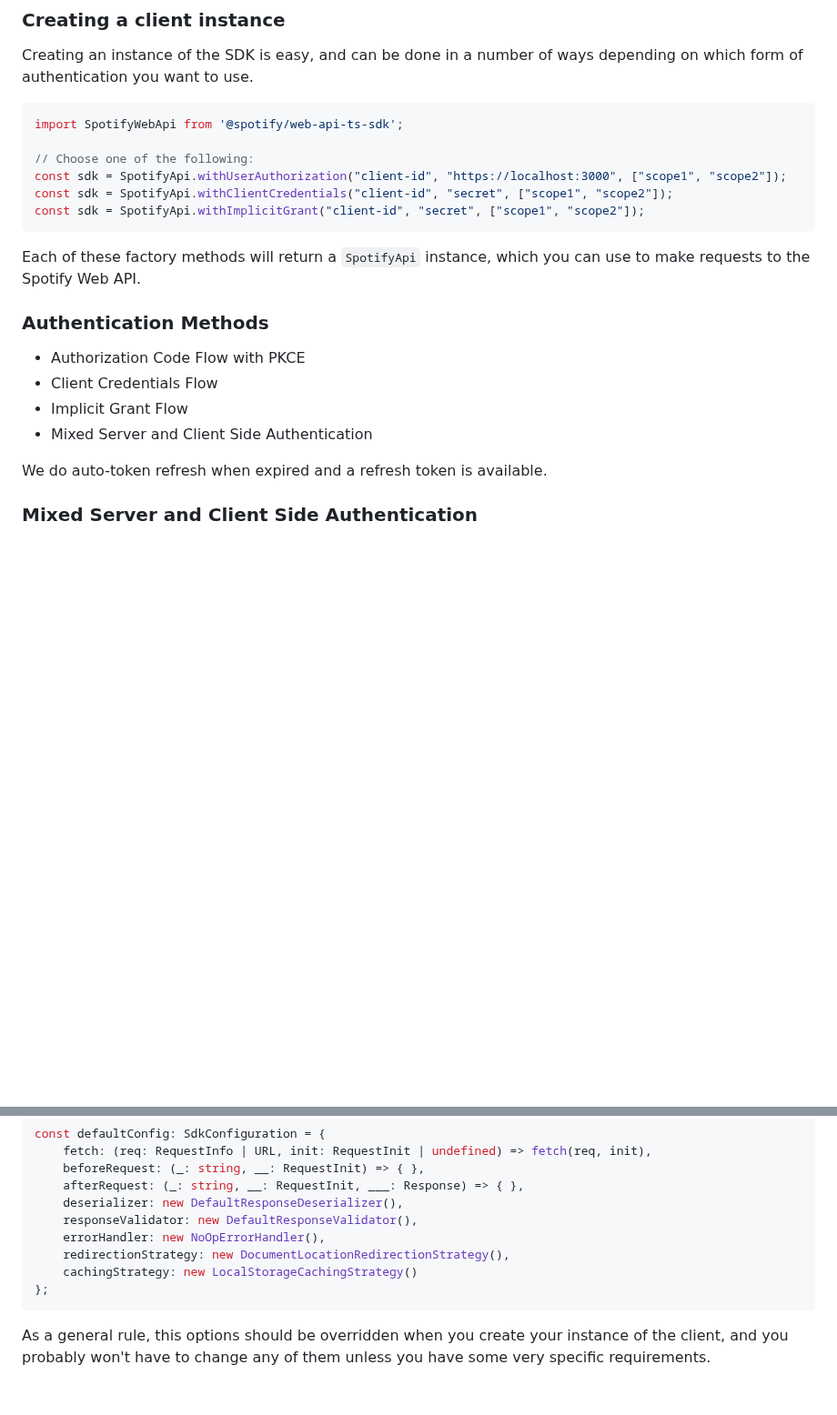
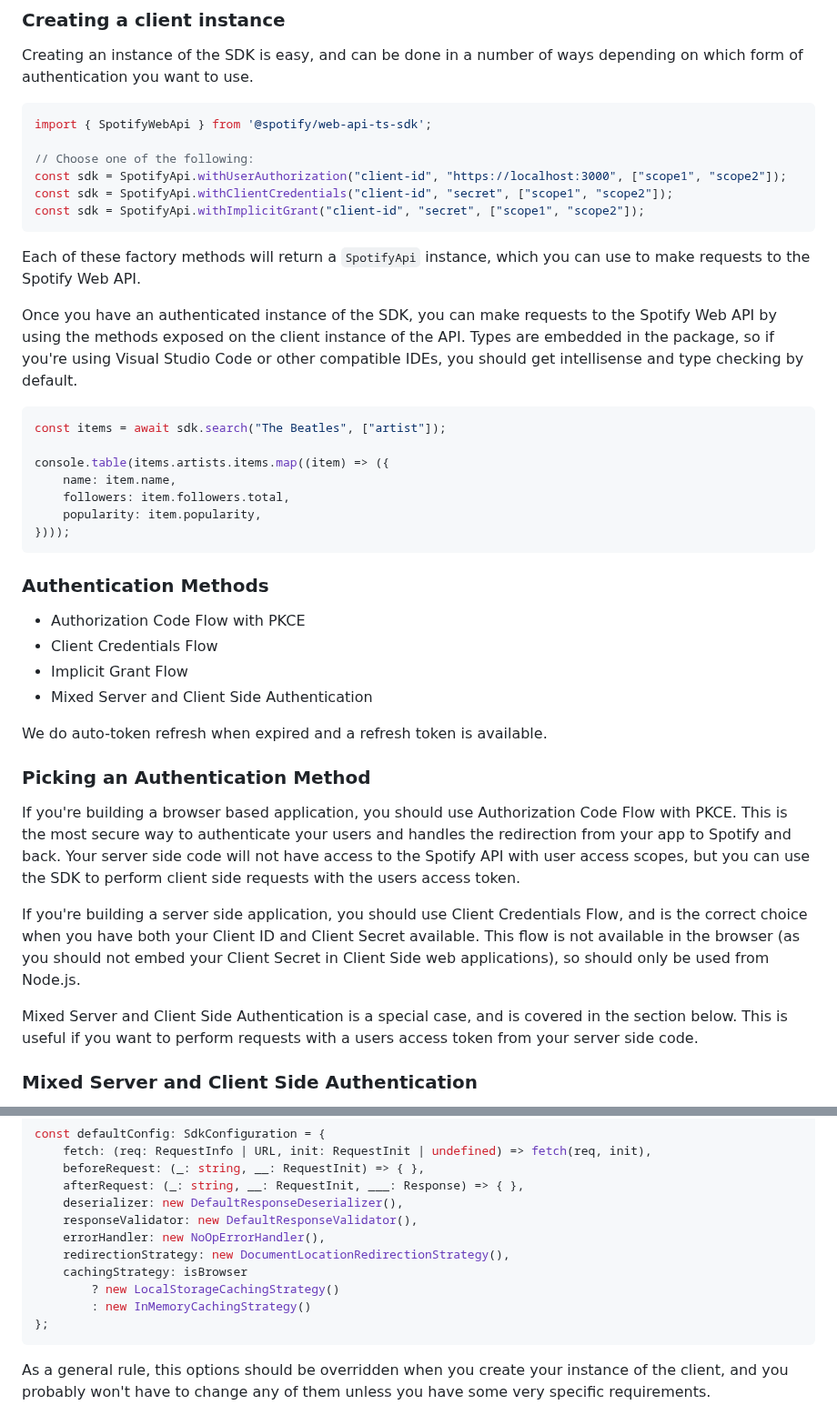
Before and after one commit to spotify/spotify-web-api-ts-sdk, a Markdown page: README.md, 2 parts joined by grey strips. Shown at 91% size. Drawn GitHub-style; blank space fills up the shorter version.

Commit message:
Better example.

````diff
--- a/README.md
+++ b/README.md
@@ -35,7 +35,7 @@ npm run start
 Creating an instance of the SDK is easy, and can be done in a number of ways depending on which form of authentication you want to use.
 
 ```js
-import SpotifyWebApi from '@spotify/web-api-ts-sdk';
+import { SpotifyWebApi } from '@spotify/web-api-ts-sdk';
 
 // Choose one of the following:
 const sdk = SpotifyApi.withUserAuthorization("client-id", "https://localhost:3000", ["scope1", "scope2"]);
@@ -45,6 +45,18 @@ const sdk = SpotifyApi.withImplicitGrant("client-id", "secret", ["scope1", "scop
 
 Each of these factory methods will return a `SpotifyApi` instance, which you can use to make requests to the Spotify Web API.
 
+Once you have an authenticated instance of the SDK, you can make requests to the Spotify Web API by using the methods exposed on the client instance of the API. Types are embedded in the package, so if you're using Visual Studio Code or other compatible IDEs, you should get intellisense and type checking by default.
+
+```js
+const items = await sdk.search("The Beatles", ["artist"]);
+
+console.table(items.artists.items.map((item) => ({
+    name: item.name,
+    followers: item.followers.total,
+    popularity: item.popularity,
+})));
+```
+
 ### Authentication Methods
 
 - Authorization Code Flow with PKCE
@@ -53,6 +65,14 @@ Each of these factory methods will return a `SpotifyApi` instance, which you can
 - Mixed Server and Client Side Authentication
 
 We do auto-token refresh when expired and a refresh token is available.
+
+### Picking an Authentication Method
+
+If you're building a browser based application, you should use Authorization Code Flow with PKCE. This is the most secure way to authenticate your users and handles the redirection from your app to Spotify and back. Your server side code will not have access to the Spotify API with user access scopes, but you can use the SDK to perform client side requests with the users access token.
+
+If you're building a server side application, you should use Client Credentials Flow, and is the correct choice when you have both your Client ID and Client Secret available. This flow is not available in the browser (as you should not embed your Client Secret in Client Side web applications), so should only be used from Node.js.
+
+Mixed Server and Client Side Authentication is a special case, and is covered in the section below. This is useful if you want to perform requests with a users access token from your server side code.
 
 ### Mixed Server and Client Side Authentication
 
@@ -112,7 +132,9 @@ const defaultConfig: SdkConfiguration = {
     responseValidator: new DefaultResponseValidator(),
     errorHandler: new NoOpErrorHandler(),
     redirectionStrategy: new DocumentLocationRedirectionStrategy(),
-    cachingStrategy: new LocalStorageCachingStrategy()
+    cachingStrategy: isBrowser
+        ? new LocalStorageCachingStrategy()
+        : new InMemoryCachingStrategy()
 };
 ```
 
````
